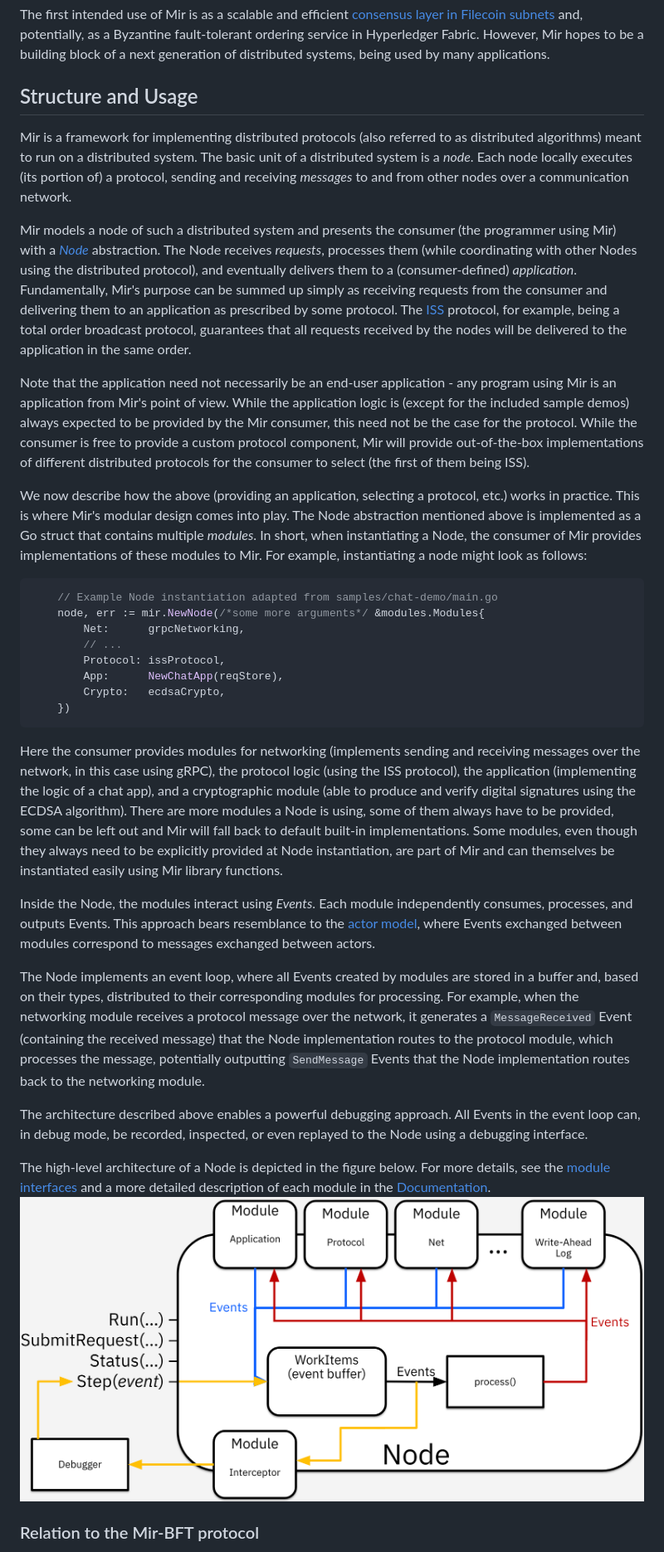
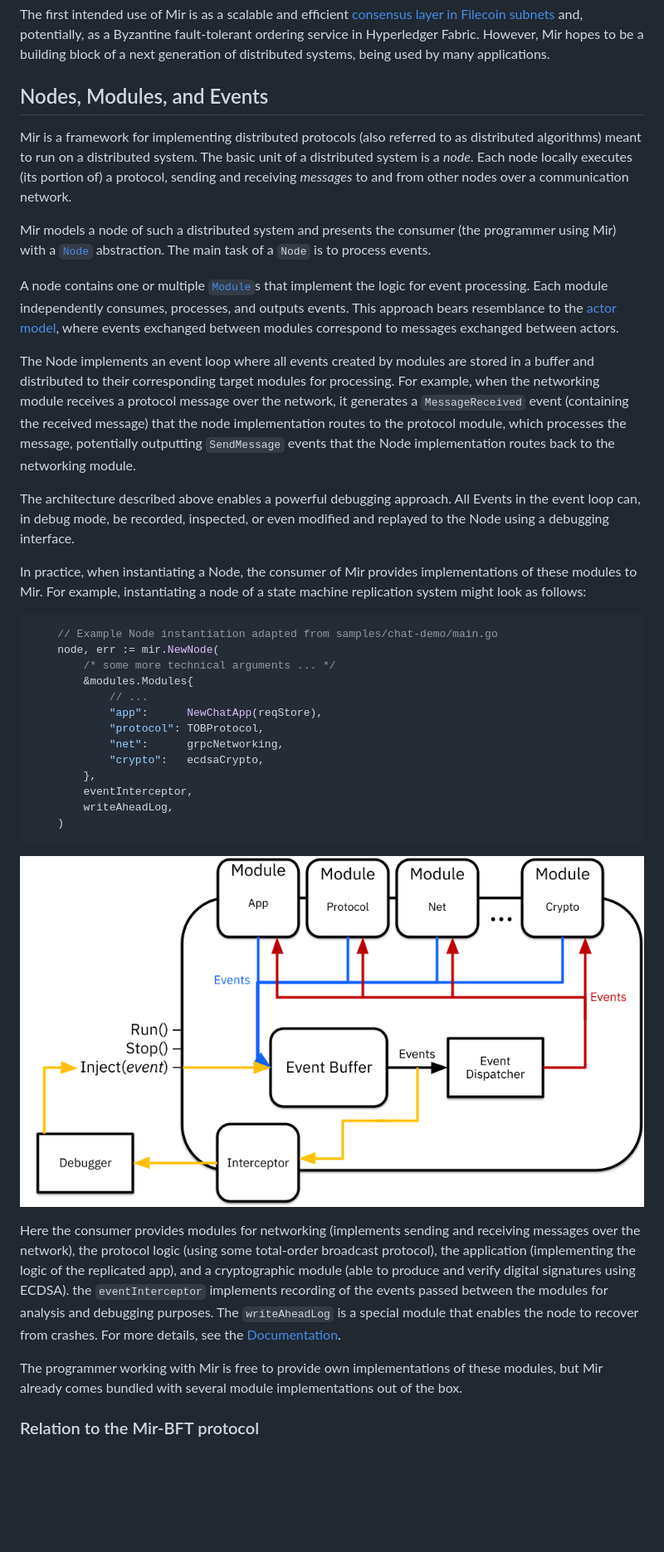
Before and after one commit to consensus-shipyard/mir, a Markdown page: README.md, the part around the change printed below. Shown: that part at 83% size. Rendered like a GitHub page; pictures changed too: docs/images/high-level-architecture.png; blank space fills up the shorter version.

Commit message:
DOC: Update top-level README
Signed-off-by: Matej Pavlovic <matopavlovic@gmail.com>

````diff
--- a/README.md
+++ b/README.md
@@ -20,7 +20,7 @@ The first intended use of Mir is as a scalable and efficient
 and, potentially, as a Byzantine fault-tolerant ordering service in Hyperledger Fabric.
 However, Mir hopes to be a building block of a next generation of distributed systems, being used by many applications.
 
-## Structure and Usage
+## Nodes, Modules, and Events
 
 Mir is a framework for implementing distributed protocols (also referred to as distributed algorithms)
 meant to run on a distributed system.
@@ -29,68 +29,58 @@ Each node locally executes (its portion of) a protocol,
 sending and receiving *messages* to and from other nodes over a communication network.
 
 Mir models a node of such a distributed system and presents the consumer (the programmer using Mir)
-with a [*Node*](/node.go) abstraction.
-The Node receives *requests*, processes them (while coordinating with other Nodes using the distributed protocol),
-and eventually delivers them to a (consumer-defined) *application*.
-Fundamentally, Mir's purpose can be summed up simply as receiving requests from the consumer
-and delivering them to an application as prescribed by some protocol.
-The [ISS](/pkg/iss) protocol, for example, being a total order broadcast protocol,
-guarantees that all requests received by the nodes will be delivered to the application in the same order.
+with a [`Node`](/node.go) abstraction.
+The main task of a `Node` is to process events.
 
-Note that the application need not necessarily be an end-user application -
-any program using Mir is an application from Mir's point of view.
-While the application logic is (except for the included sample demos) always expected to
-be provided by the Mir consumer, this need not be the case for the protocol.
-While the consumer is free to provide a custom protocol component,
-Mir will provide out-of-the-box implementations of different distributed protocols for the consumer to select
-(the first of them being ISS).
+A node contains one or multiple [`Module`](/pkg/modules/modules.go)s that implement the logic for event processing.
+Each module independently consumes, processes, and outputs events.
+This approach bears resemblance to the [actor model](https://en.wikipedia.org/wiki/Actor_model),
+where events exchanged between modules correspond to messages exchanged between actors.
 
-We now describe how the above (providing an application, selecting a protocol, etc.) works in practice.
-This is where Mir's modular design comes into play.
-The Node abstraction mentioned above is implemented as a Go struct that contains multiple *modules*.
-In short, when instantiating a Node, the consumer of Mir provides implementations of these modules to Mir.
-For example, instantiating a node might look as follows:
+The Node implements an event loop where all events created by modules are stored in a buffer and
+distributed to their corresponding target modules for processing.
+For example, when the networking module receives a protocol message over the network,
+it generates a `MessageReceived` event (containing the received message)
+that the node implementation routes to the protocol module, which processes the message,
+potentially outputting `SendMessage` events that the Node implementation routes back to the networking module.
+
+The architecture described above enables a powerful debugging approach.
+All Events in the event loop can, in debug mode, be recorded, inspected, or even modified and replayed to the Node
+using a debugging interface.
+
+In practice, when instantiating a Node, the consumer of Mir provides implementations of these modules to Mir.
+For example, instantiating a node of a state machine replication system might look as follows:
 
 ```go
     // Example Node instantiation adapted from samples/chat-demo/main.go
-    node, err := mir.NewNode(/*some more arguments*/ &modules.Modules{
-        Net:      grpcNetworking,
-        // ...
-        Protocol: issProtocol,
-        App:      NewChatApp(reqStore),
-        Crypto:   ecdsaCrypto,
-    })
+    node, err := mir.NewNode(
+		/* some more technical arguments ... */
+		&modules.Modules{
+			// ...
+			"app":      NewChatApp(reqStore),
+			"protocol": TOBProtocol,
+			"net":      grpcNetworking,
+			"crypto":   ecdsaCrypto,
+		},
+		eventInterceptor,
+		writeAheadLog,
+	)
 ```
 
+![Example Mir Node](/docs/images/high-level-architecture.png)
+
 Here the consumer provides modules for networking
-(implements sending and receiving messages over the network, in this case using gRPC),
-the protocol logic (using the ISS protocol), the application (implementing the logic of a chat app), and a cryptographic
-module (able to produce and verify digital signatures using the ECDSA algorithm).
-There are more modules a Node is using, some of them always have to be provided,
-some can be left out and Mir will fall back to default built-in implementations.
-Some modules, even though they always need to be explicitly provided at Node instantiation,
-are part of Mir and can themselves be instantiated easily using Mir library functions.
+(implements sending and receiving messages over the network),
+the protocol logic (using some total-order broadcast protocol),
+the application (implementing the logic of the replicated app),
+and a cryptographic module (able to produce and verify digital signatures using ECDSA).
+the `eventInterceptor` implements recording of the events passed between the modules
+for analysis and debugging purposes.
+The `writeAheadLog` is a special module that enables the node to recover from crashes.
+For more details, see the [Documentation](/docs).
 
-Inside the Node, the modules interact using *Events*.
-Each module independently consumes, processes, and outputs Events.
-This approach bears resemblance to the [actor model](https://en.wikipedia.org/wiki/Actor_model),
-where Events exchanged between modules correspond to messages exchanged between actors.
-
-The Node implements an event loop, where all Events created by modules are stored in a buffer and, based on their types,
-distributed to their corresponding modules for processing.
-For example, when the networking module receives a protocol message over the network,
-it generates a `MessageReceived` Event (containing the received message)
-that the Node implementation routes to the protocol module, which processes the message,
-potentially outputting `SendMessage` Events that the Node implementation routes back to the networking module.
-
-The architecture described above enables a powerful debugging approach.
-All Events in the event loop can, in debug mode, be recorded, inspected, or even replayed to the Node
-using a debugging interface.
-
-The high-level architecture of a Node is depicted in the figure below.
-For more details, see the [module interfaces](/pkg/modules)
-and a more detailed description of each module in the [Documentation](/docs).
-![High-level architecture of a Mir Node](/docs/images/high-level-architecture.png)
+The programmer working with Mir is free to provide own implementations of these modules,
+but Mir already comes bundled with several module implementations out of the box.
 
 ### Relation to the Mir-BFT protocol
 
````
Also changed, not shown: other parts of README.md (+1 -1 lines).
